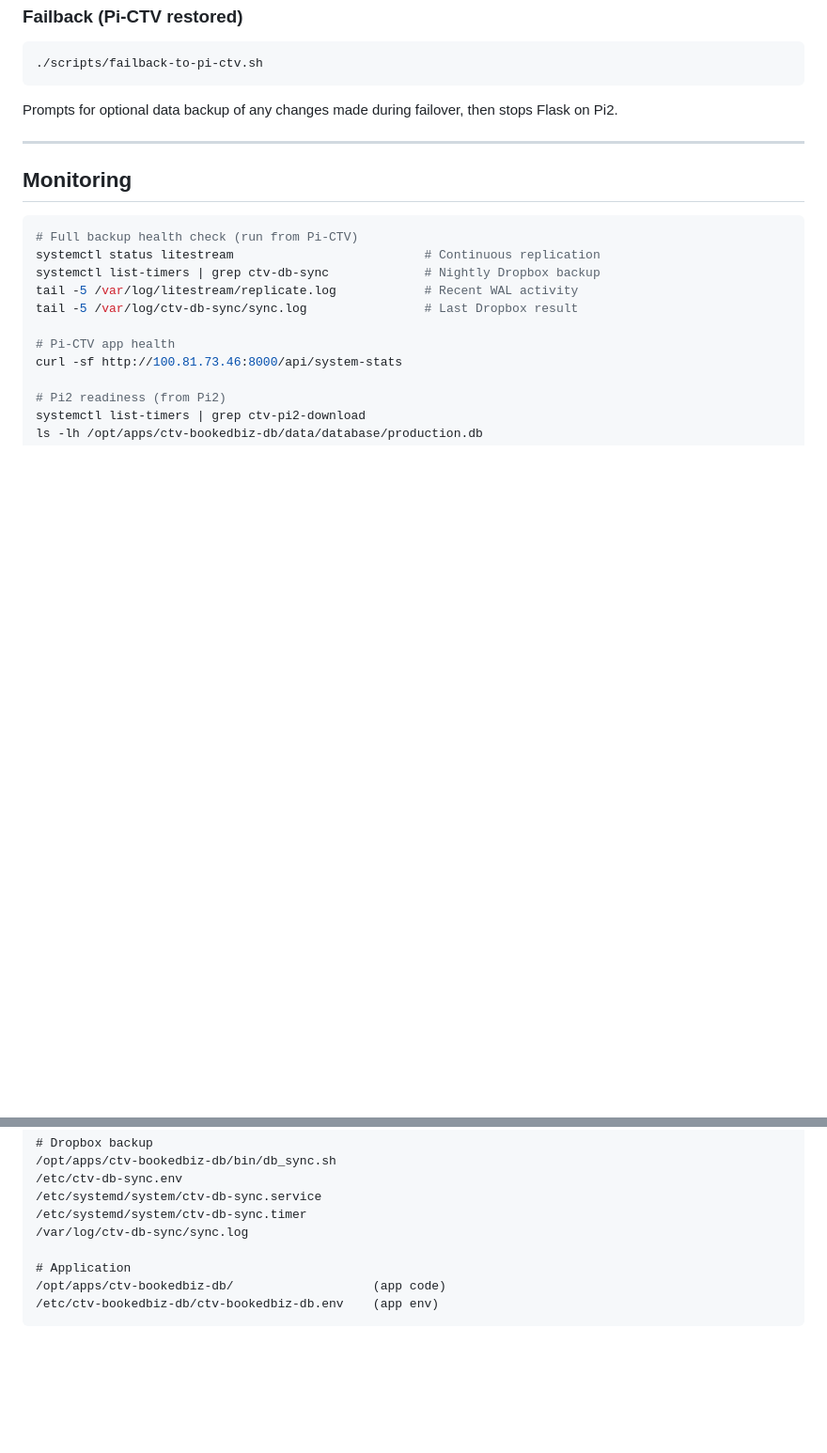
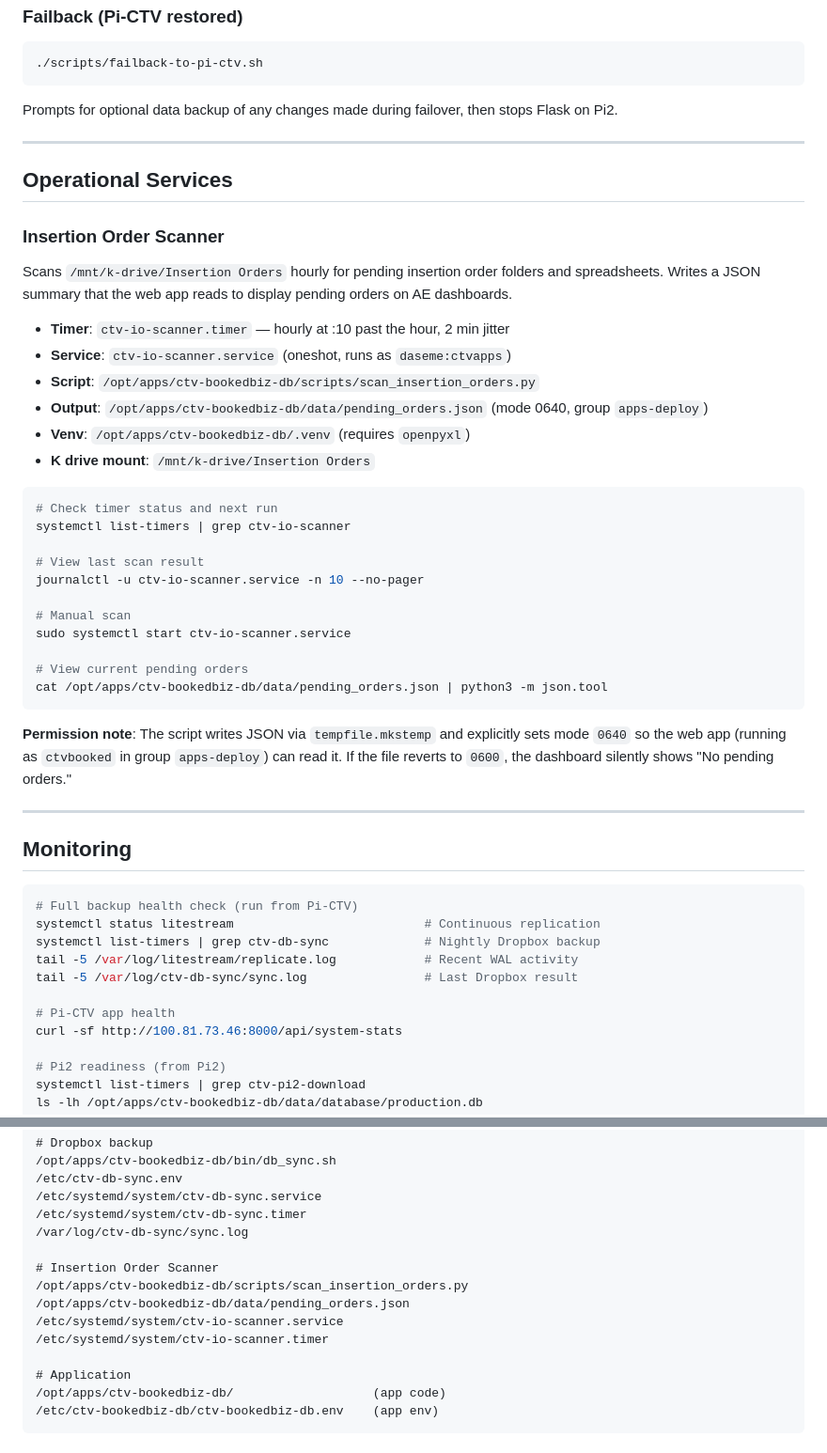
Before and after one commit to daseme/ctv-bookedbiz-db, a Markdown page: docs/GUIDE-failover-failback.md, 2 parts joined by grey strips. Shown at 94% size. Drawn GitHub-style; blank space fills up the shorter version.

Commit message:
Document IO scanner in ops guide, update timer to hourly
Add Operational Services section to failover guide covering the
insertion order scanner: timer schedule (hourly at :10), file
paths, permission requirements, and daily operations commands.

Timer changed from 4x daily to hourly via systemd unit update.

Co-Authored-By: Claude Opus 4.6 <noreply@anthropic.com>

````diff
--- a/docs/GUIDE-failover-failback.md
+++ b/docs/GUIDE-failover-failback.md
@@ -176,6 +176,37 @@ Prompts for optional data backup of any changes made during failover, then stops
 
 ---
 
+## Operational Services
+
+### Insertion Order Scanner
+
+Scans `/mnt/k-drive/Insertion Orders` hourly for pending insertion order folders and spreadsheets. Writes a JSON summary that the web app reads to display pending orders on AE dashboards.
+
+- **Timer**: `ctv-io-scanner.timer` — hourly at :10 past the hour, 2 min jitter
+- **Service**: `ctv-io-scanner.service` (oneshot, runs as `daseme:ctvapps`)
+- **Script**: `/opt/apps/ctv-bookedbiz-db/scripts/scan_insertion_orders.py`
+- **Output**: `/opt/apps/ctv-bookedbiz-db/data/pending_orders.json` (mode 0640, group `apps-deploy`)
+- **Venv**: `/opt/apps/ctv-bookedbiz-db/.venv` (requires `openpyxl`)
+- **K drive mount**: `/mnt/k-drive/Insertion Orders`
+
+```bash
+# Check timer status and next run
+systemctl list-timers | grep ctv-io-scanner
+
+# View last scan result
+journalctl -u ctv-io-scanner.service -n 10 --no-pager
+
+# Manual scan
+sudo systemctl start ctv-io-scanner.service
+
+# View current pending orders
+cat /opt/apps/ctv-bookedbiz-db/data/pending_orders.json | python3 -m json.tool
+```
+
+**Permission note**: The script writes JSON via `tempfile.mkstemp` and explicitly sets mode `0640` so the web app (running as `ctvbooked` in group `apps-deploy`) can read it. If the file reverts to `0600`, the dashboard silently shows "No pending orders."
+
+---
+
 ## Monitoring
 
 ```bash
@@ -234,6 +265,12 @@ ls -lh /opt/apps/ctv-bookedbiz-db/data/database/production.db
 /etc/systemd/system/ctv-db-sync.timer
 /var/log/ctv-db-sync/sync.log
 
+# Insertion Order Scanner
+/opt/apps/ctv-bookedbiz-db/scripts/scan_insertion_orders.py
+/opt/apps/ctv-bookedbiz-db/data/pending_orders.json
+/etc/systemd/system/ctv-io-scanner.service
+/etc/systemd/system/ctv-io-scanner.timer
+
 # Application
 /opt/apps/ctv-bookedbiz-db/                   (app code)
 /etc/ctv-bookedbiz-db/ctv-bookedbiz-db.env    (app env)
````
